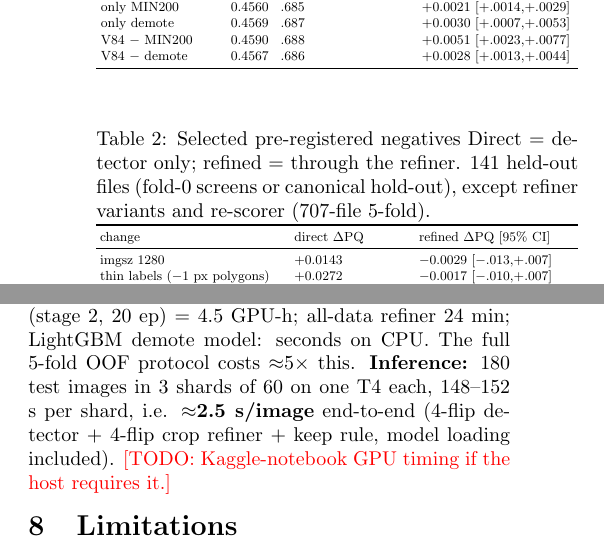
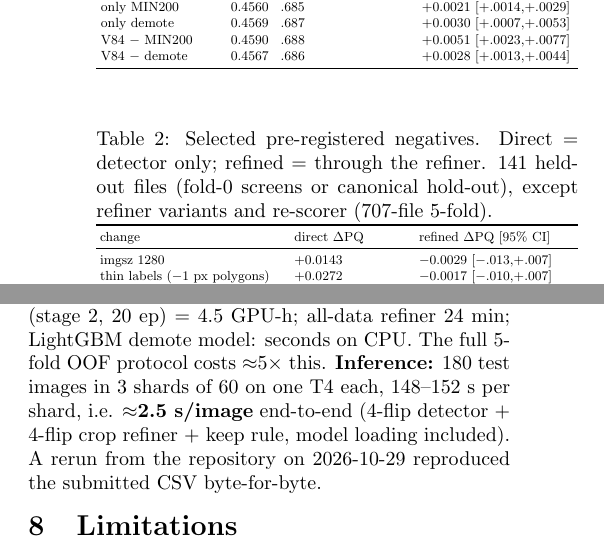
Before and after one commit to Amjath-s/kaggle-solar-filament-, a LaTeX paper (report/report.tex): two parts of the columns of pages 2 and 3 of 4, joined at a grey line, cut so that both start at the same text. Compiled offline with pdfLaTeX.

Commit message:
Report: fix caption typo, replace runtime TODO with reproduction note

```diff
--- a/report/report.tex
+++ b/report/report.tex
@@ -126,7 +126,7 @@ must come from \emph{instance selection}, not extent. From V76 on, every detecto
 refined-pipeline gate.
 
 \begin{table}[t]\centering\small
-\caption{Selected pre-registered negatives Direct = detector only; refined = through the refiner. 141 held-out files (fold-0 screens or canonical
+\caption{Selected pre-registered negatives. Direct = detector only; refined = through the refiner. 141 held-out files (fold-0 screens or canonical
 hold-out), except refiner variants and re-scorer (707-file 5-fold).}
 \label{tab:neg}
 \setlength{\tabcolsep}{2.5pt}
@@ -265,7 +265,7 @@ Final all-data detector: 2.4 h (stage 1, 80 ep) + 2.1 h (stage 2, 20 ep) = 4.5 G
 LightGBM demote model: seconds on CPU. The full 5-fold OOF protocol costs $\approx$5$\times$ this.
 \textbf{Inference:} 180 test images in 3 shards of 60 on one T4 each, 148--152 s per shard, i.e.
 $\approx$\textbf{2.5 s/image} end-to-end (4-flip detector + 4-flip crop refiner + keep rule, model loading
-included). \todo{Kaggle-notebook GPU timing if the host requires it.}
+included). A rerun from the repository on 2026-10-29 reproduced the submitted CSV byte-for-byte.
 
 \section{Limitations}
 The final gain over V65 (+0.005) is small and passed its gate narrowly; the all-data refiner and demote model
```
